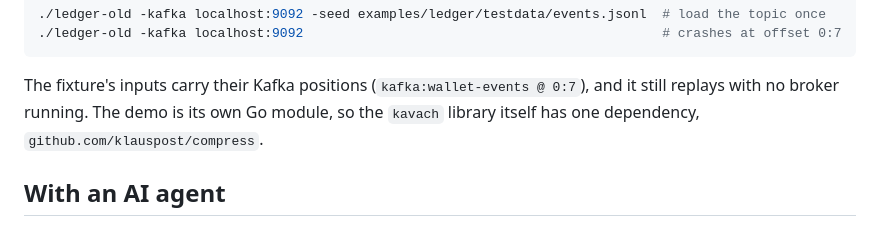
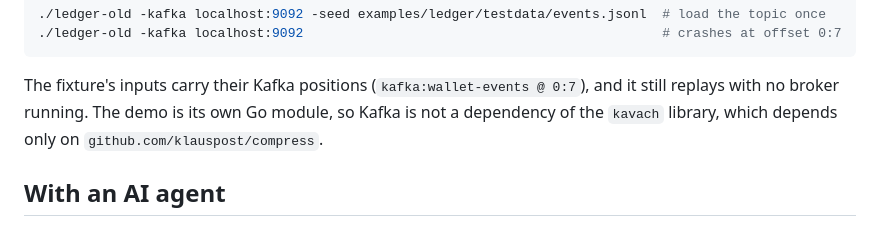
Before and after one commit to kavachlabs/kavach, a Markdown page: README.md, the part around the change. Drawn GitHub-style.

Commit message:
Say what the kavach library depends on
Co-Authored-By: Claude Opus 5.5 <noreply@anthropic.com>

```diff
--- a/README.md
+++ b/README.md
@@ -50,7 +50,8 @@ first offset. With a local broker (for example
 
 The fixture's inputs carry their Kafka positions (`kafka:wallet-events @ 0:7`),
 and it still replays with no broker running. The demo is its own Go module, so
-the `kavach` library itself has one dependency, `github.com/klauspost/compress`.
+Kafka is not a dependency of the `kavach` library, which depends only on
+`github.com/klauspost/compress`.
 
 ## With an AI agent
 
```
